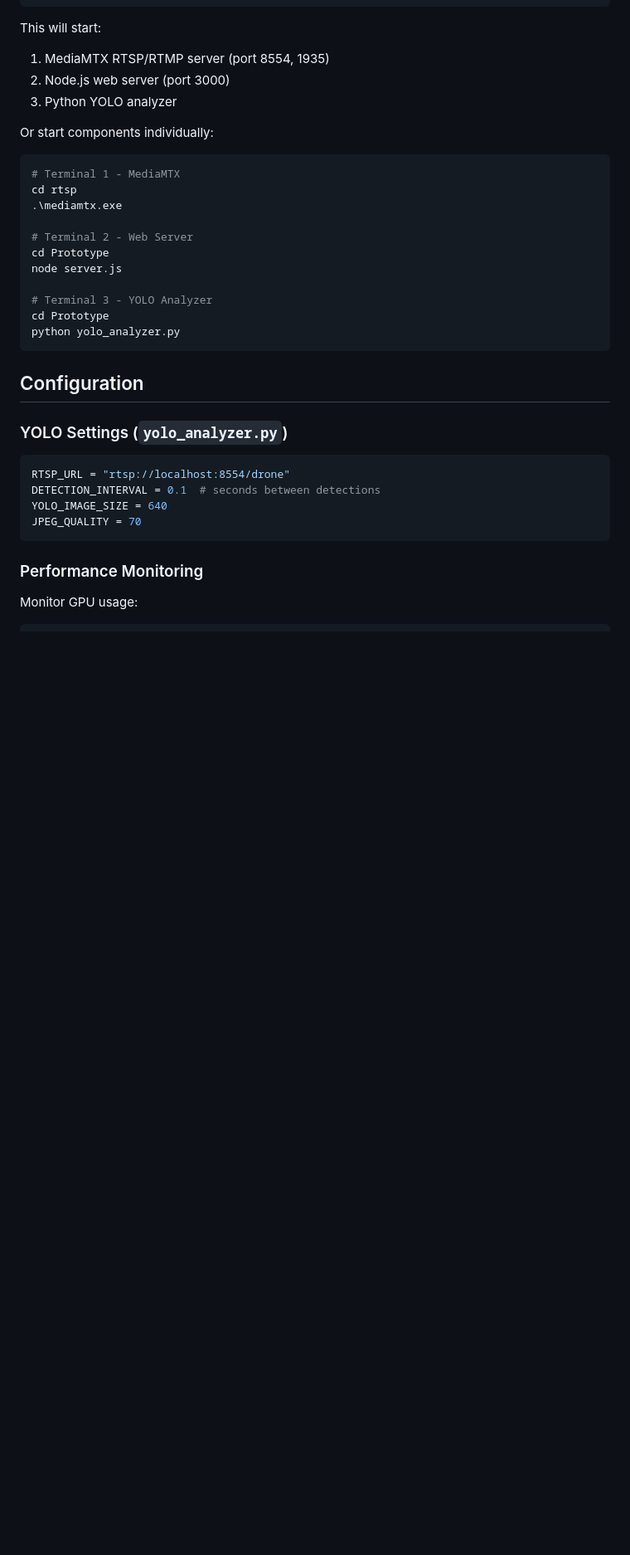
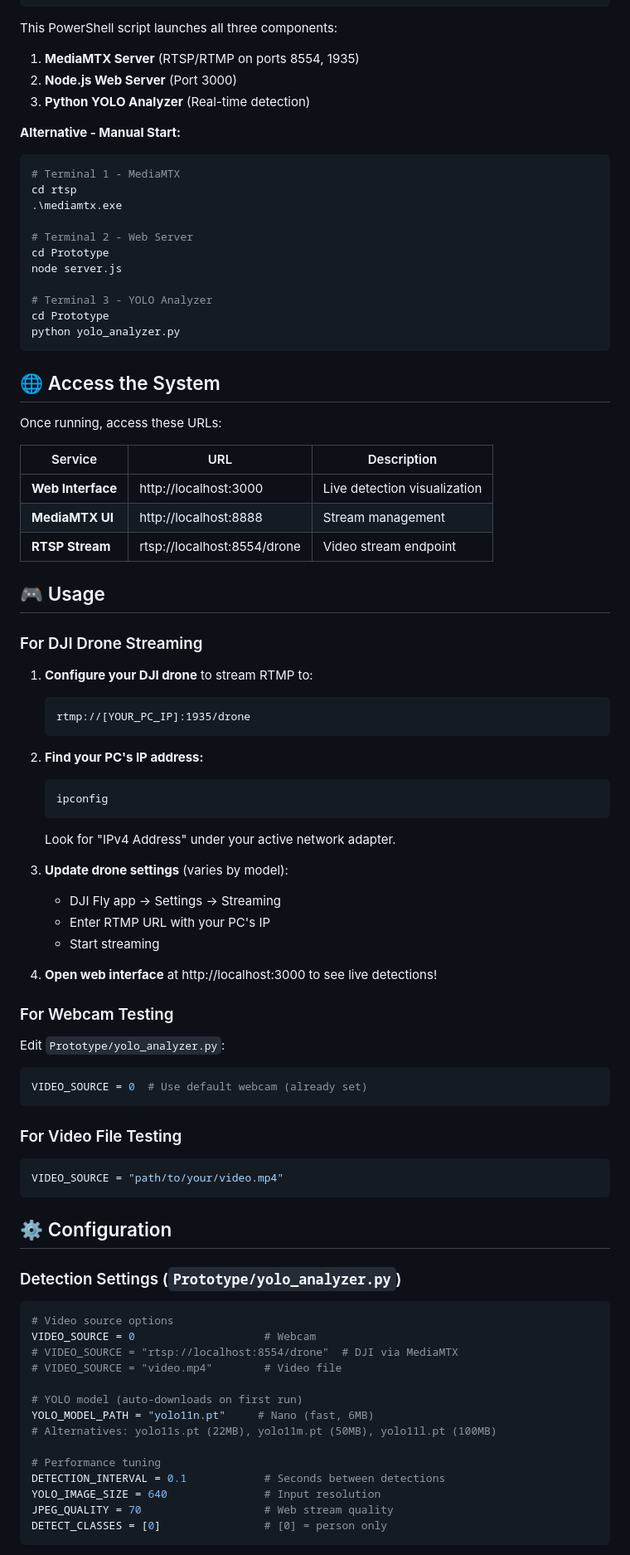
Before and after one commit to KavinKishoreI/Human-detection, a Markdown page: README.md, the part around one of its changes. Shown at 83% size. Drawn GitHub-style; blank space fills up the shorter version.

Commit message:
docs: Improve README with comprehensive setup guide and troubleshooting

````diff
--- a/README.md
+++ b/README.md
@@ -67,12 +82,12 @@ Use the provided PowerShell script to launch all components:
 .\run_project.ps1
 ```
 
-This will start:
-1. MediaMTX RTSP/RTMP server (port 8554, 1935)
-2. Node.js web server (port 3000)
-3. Python YOLO analyzer
+This PowerShell script launches all three components:
+1. **MediaMTX Server** (RTSP/RTMP on ports 8554, 1935)
+2. **Node.js Web Server** (Port 3000)
+3. **Python YOLO Analyzer** (Real-time detection)
 
-Or start components individually:
+**Alternative - Manual Start:**
 
 ```bash
 # Terminal 1 - MediaMTX
@@ -88,15 +103,69 @@ cd Prototype
 python yolo_analyzer.py
 ```
 
-## Configuration
+## 🌐 Access the System
 
-### YOLO Settings (`yolo_analyzer.py`)
+Once running, access these URLs:
+
+| Service | URL | Description |
+|---------|-----|-------------|
+| **Web Interface** | http://localhost:3000 | Live detection visualization |
+| **MediaMTX UI** | http://localhost:8888 | Stream management |
+| **RTSP Stream** | rtsp://localhost:8554/drone | Video stream endpoint |
+
+## 🎮 Usage
+
+### For DJI Drone Streaming
+
+1. **Configure your DJI drone** to stream RTMP to:
+   ```
+   rtmp://[YOUR_PC_IP]:1935/drone
+   ```
+
+2. **Find your PC's IP address:**
+   ```powershell
+   ipconfig
+   ```
+   Look for "IPv4 Address" under your active network adapter.
+
+3. **Update drone settings** (varies by model):
+   - DJI Fly app → Settings → Streaming
+   - Enter RTMP URL with your PC's IP
+   - Start streaming
+
+4. **Open web interface** at http://localhost:3000 to see live detections!
+
+### For Webcam Testing
+
+Edit `Prototype/yolo_analyzer.py`:
 ```python
-RTSP_URL = "rtsp://localhost:8554/drone"
-DETECTION_INTERVAL = 0.1  # seconds between detections
-YOLO_IMAGE_SIZE = 640
-JPEG_QUALITY = 70
+VIDEO_SOURCE = 0  # Use default webcam (already set)
 ```
 
-### Performance Monitoring
-Monitor GPU usage:
+### For Video File Testing
+
+```python
+VIDEO_SOURCE = "path/to/your/video.mp4"
+```
+
+## ⚙️ Configuration
+
+### Detection Settings (`Prototype/yolo_analyzer.py`)
+
+```python
+# Video source options
+VIDEO_SOURCE = 0                    # Webcam
+# VIDEO_SOURCE = "rtsp://localhost:8554/drone"  # DJI via MediaMTX
+# VIDEO_SOURCE = "video.mp4"        # Video file
+
+# YOLO model (auto-downloads on first run)
+YOLO_MODEL_PATH = "yolo11n.pt"     # Nano (fast, 6MB)
+# Alternatives: yolo11s.pt (22MB), yolo11m.pt (50MB), yolo11l.pt (100MB)
+
+# Performance tuning
+DETECTION_INTERVAL = 0.1            # Seconds between detections
+YOLO_IMAGE_SIZE = 640               # Input resolution
+JPEG_QUALITY = 70                   # Web stream quality
+DETECT_CLASSES = [0]                # [0] = person only
+```
+
````
Also changed, not shown: other parts of README.md (+199 -104 lines).
